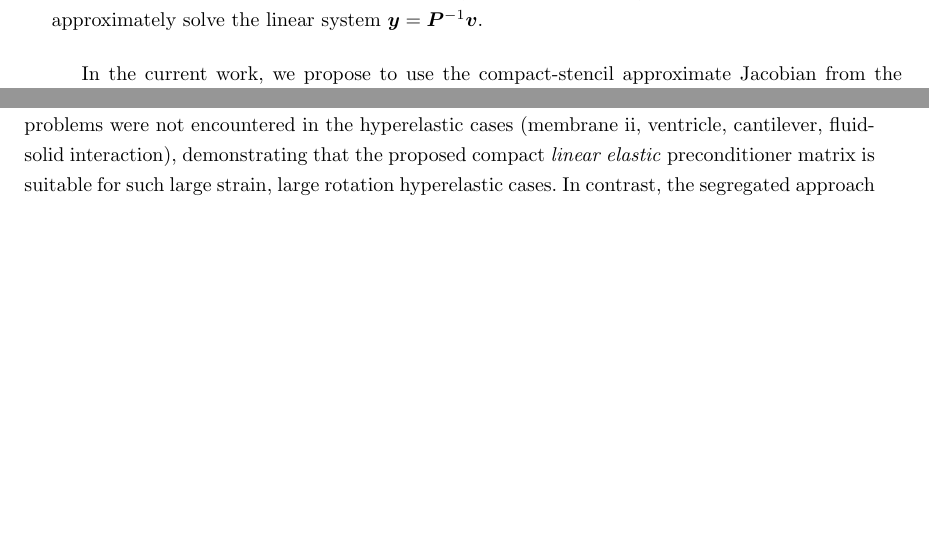
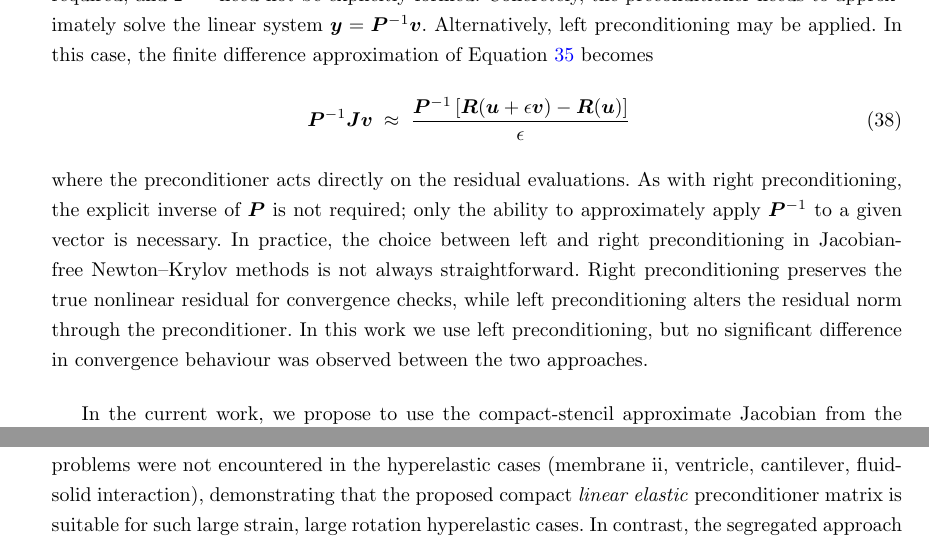
Before and after one commit to philipcardiff/paper-newton-krylov, a LaTeX paper (article.tex): two parts of pages 16 and 31 of 53 before the commit and two parts of pages 16 and 32 of 54 after it, joined at a grey line, cut so that both start at the same text, the shorter picture padded with empty space. Compiled offline with pdfLaTeX.

Commit message:
Add description of and comment on left preconditioning

```diff
--- a/article.tex
+++ b/article.tex
@@ -1139,6 +1139,13 @@ where $\bb{P}$ is the preconditioning matrix or process.
 In practice, only the action of $\bb{P}^{-1}$ on a vector is required, and $\bb{P}^{-1}$ need not be explicitly formed.
 Concretely, the preconditioner needs to approximately solve the linear system $\bb{y} = \bb{P}^{-1} \bb{v}$.
 %Thus, while we may refer to the matrix P, operationally the algorithm only requires the action of $P^{-1}$ on a vector.
+Alternatively, left preconditioning may be applied. In this case, the finite difference approximation of Equation \ref{eq:JF} becomes
+\begin{eqnarray}
+	\bb{P}^{-1} \bb{J} \bb{v} \;\approx\; \frac{\bb{P}^{-1}\left[ \bb{R}(\bb{u}+\epsilon \bb{v}) - \bb{R}(\bb{u}) \right]}{\epsilon}
+\end{eqnarray}
+where the preconditioner acts directly on the residual evaluations. As with right preconditioning, the explicit inverse of $\bb{P}$ is not required; only the ability to approximately apply $\bb{P}^{-1}$ to a given vector is necessary.
+In practice, the choice between left and right preconditioning in Jacobian-free Newton–Krylov methods is not always straightforward. Right preconditioning preserves the true nonlinear residual for convergence checks, while left preconditioning alters the residual norm through the preconditioner. In this work we use left preconditioning, but no significant difference in convergence behaviour was observed between the two approaches.
+
 
 %\hl{3}
 %- we use approx J to form precon
```
